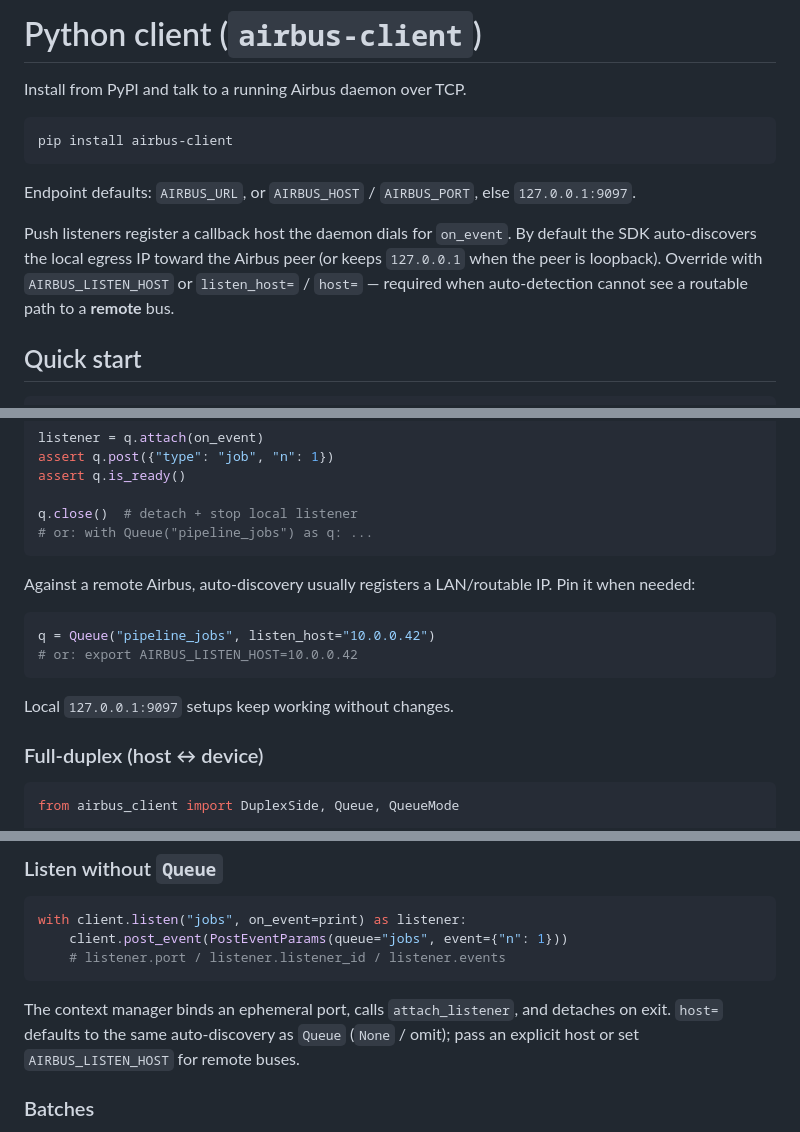
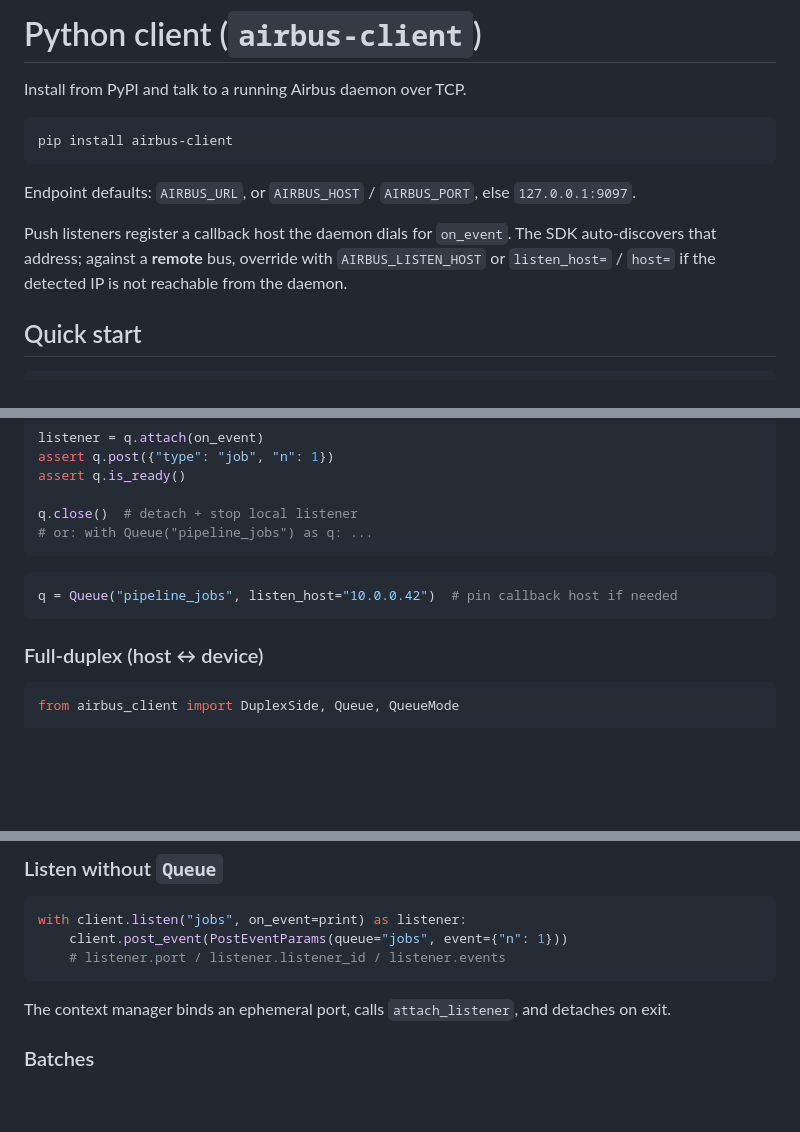
Before and after one commit to ghhwer/airbus, a Markdown page: docs/clients/python.md, 3 parts joined by grey strips. Drawn GitHub-style; blank space fills up the shorter version.

````diff
--- a/docs/clients/python.md
+++ b/docs/clients/python.md
@@ -8,10 +8,10 @@ pip install airbus-client
 
 Endpoint defaults: `AIRBUS_URL`, or `AIRBUS_HOST` / `AIRBUS_PORT`, else `127.0.0.1:9097`.
 
-Push listeners register a callback host the daemon dials for `on_event`. By default the
-SDK auto-discovers the local egress IP toward the Airbus peer (or keeps `127.0.0.1`
-when the peer is loopback). Override with `AIRBUS_LISTEN_HOST` or `listen_host=` /
-`host=` — required when auto-detection cannot see a routable path to a **remote** bus.
+Push listeners register a callback host the daemon dials for `on_event`. The SDK
+auto-discovers that address; against a **remote** bus, override with
+`AIRBUS_LISTEN_HOST` or `listen_host=` / `host=` if the detected IP is not reachable
+from the daemon.
 
 ## Quick start
 
@@ -48,15 +48,9 @@ q.close()  # detach + stop local listener
 # or: with Queue("pipeline_jobs") as q: ...
 ```
 
-Against a remote Airbus, auto-discovery usually registers a LAN/routable IP. Pin it when
-needed:
-
 ```python
-q = Queue("pipeline_jobs", listen_host="10.0.0.42")
-# or: export AIRBUS_LISTEN_HOST=10.0.0.42
+q = Queue("pipeline_jobs", listen_host="10.0.0.42")  # pin callback host if needed
 ```
-
-Local `127.0.0.1:9097` setups keep working without changes.
 
 ### Full-duplex (host ↔ device)
 
@@ -113,8 +107,6 @@ with client.listen("jobs", on_event=print) as listener:
 ```
 
 The context manager binds an ephemeral port, calls `attach_listener`, and detaches on exit.
-`host=` defaults to the same auto-discovery as `Queue` (`None` / omit); pass an explicit
-host or set `AIRBUS_LISTEN_HOST` for remote buses.
 
 ### Batches
 
````
Also changed, not shown: docs/agents/CONTEXT.md (+1 -5 lines), docs/clients/rust.md (+6 -14 lines).
